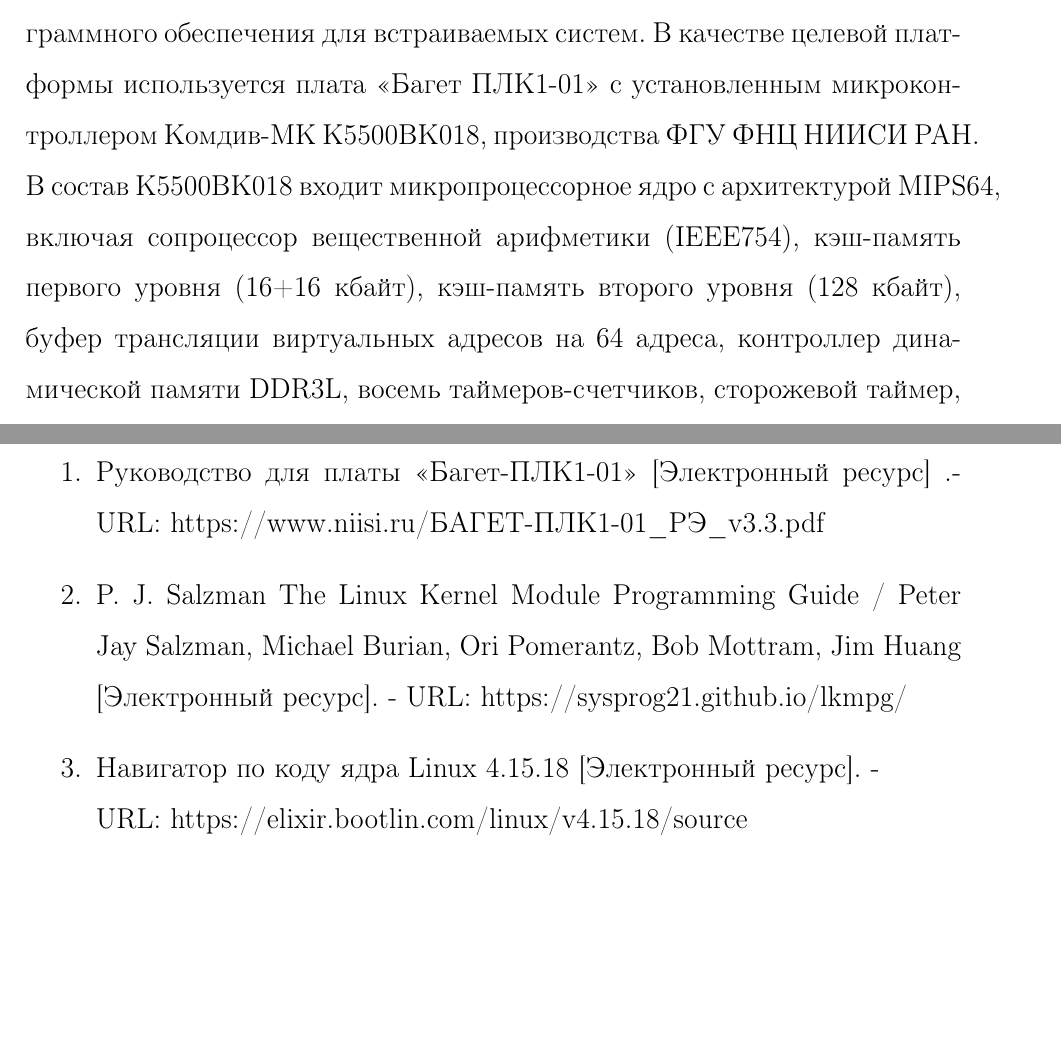
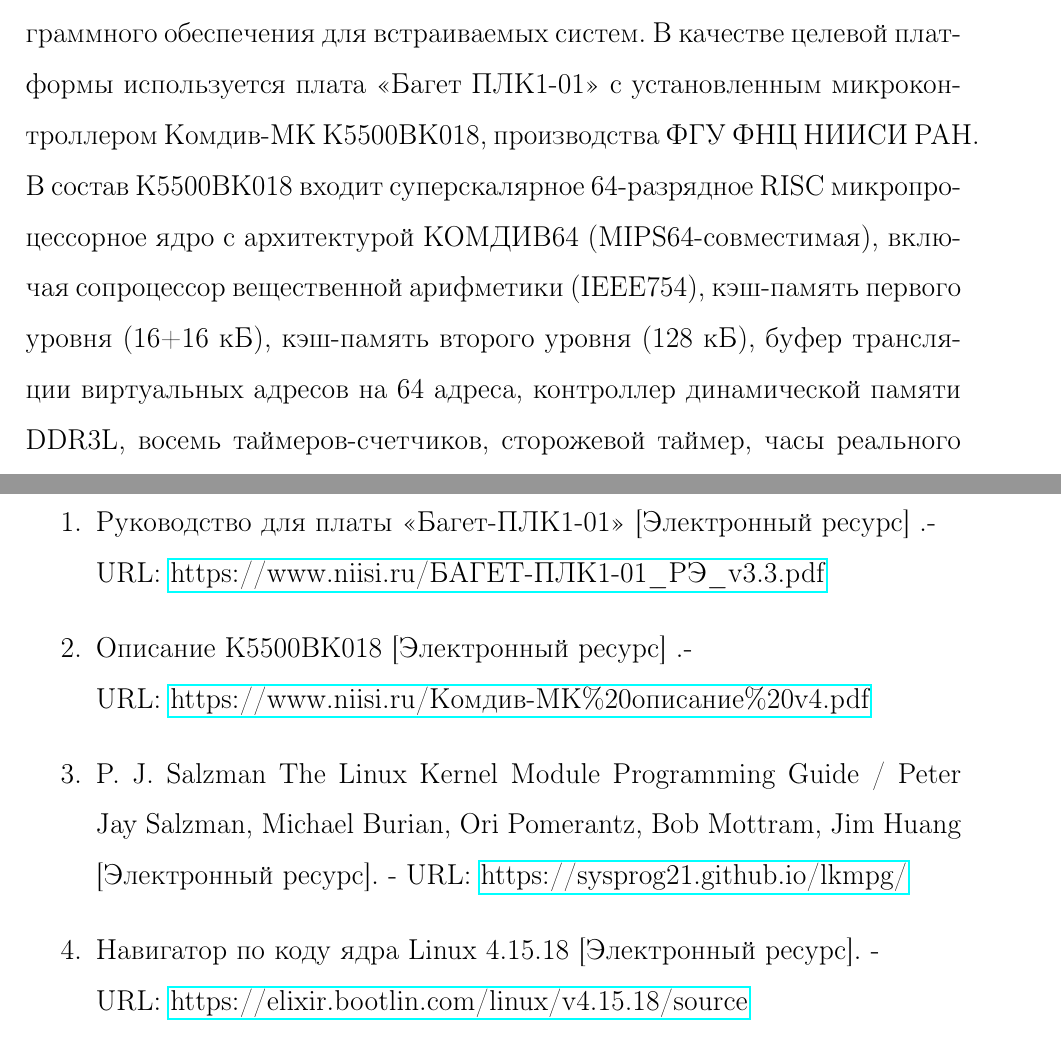
Before and after one commit to gpav3l/baget_linux_labs, a LaTeX document (metoda/document.tex, which reads metoda/introduction.tex, metoda/liblist.tex): two parts of pages 3 and 89 of 89 before the commit and two parts of pages 3 and 89 of 90 after it, joined at a grey line, cut so that both start at the same text, the shorter picture padded with empty space. Compiled offline with pdfLaTeX.

Commit message:
Edit mistypes, add link to chip, edit core description

```diff
--- a/metoda/introduction.tex
+++ b/metoda/introduction.tex
@@ -2,5 +2,5 @@
 \chapter*{Введение}
-Методическое пособие описывает основные шаги по разработке программного обеспечения для встраиваемых систем. В качестве целевой платформы используется плата «Багет ПЛК1-01» с установленным микроконтроллером Комдив-МК К5500ВК018, производства ФГУ ФНЦ НИИСИ РАН. В состав К5500ВК018 входит микропроцессорное ядро с архитектурой MIPS64, включая сопроцессор вещественной арифметики (IEEE754), кэш-память первого уровня (16+16 кбайт), кэш-память второго уровня (128 кбайт), буфер трансляции виртуальных адресов на 64 адреса, контроллер динамической памяти DDR3L, восемь таймеров-счетчиков, сторожевой таймер, часы реального времени, два контроллера Ethernet 10/100, контроллеры последовательных интерфейсов RS-232C (4 шт.), I2C (2 шт.), SPI (3 шт.), QSPI, CAN 2.0 (2 шт.), USB 2.0. Серийный выпуск начат в 2021 году.
+Методическое пособие описывает основные шаги по разработке программного обеспечения для встраиваемых систем. В качестве целевой платформы используется плата «Багет ПЛК1-01» с установленным микроконтроллером Комдив-МК К5500ВК018, производства ФГУ ФНЦ НИИСИ РАН. В состав К5500ВК018 входит суперскалярное 64-разрядное RISC микропроцессорное ядро с архитектурой КОМДИВ64 (MIPS64-совместимая), включая сопроцессор вещественной арифметики (IEEE754), кэш-память первого уровня (16+16 кБ), кэш-память второго уровня (128 кБ), буфер трансляции виртуальных адресов на 64 адреса, контроллер динамической памяти DDR3L, восемь таймеров-счетчиков, сторожевой таймер, часы реального времени, два контроллера Ethernet 10/100, контроллеры последовательных интерфейсов RS-232C (4 шт.), I2C (2 шт.), SPI (3 шт.), QSPI, CAN 2.0 (2 шт.), USB 2.0. Серийный выпуск начат в 2021 году.
 
 ПЛК1-01 выполнен в виде печатной платы без корпуса, на которой расположены
 соединители для подключения первичного электропитания и внешних устройств, органы
--- a/metoda/liblist.tex
+++ b/metoda/liblist.tex
@@ -2,11 +2,15 @@
 \chapter*{Список литературы}
 
 \begin{enumerate}
-	\item Руководство для платы "<Багет-ПЛК1-01"> [Электронный ресурс] .- URL: https://www.niisi.ru/БАГЕТ-ПЛК1-01\_РЭ\_v3.3.pdf
+	\item Руководство для платы "<Багет-ПЛК1-01"> [Электронный ресурс] .- \\
+	URL: \href{https://www.niisi.ru/%D0%91%D0%90%D0%93%D0%95%D0%A2-%D0%9F%D0%9B%D0%9A1-01_%D0%A0%D0%AD_v3.3.pdf}{https://www.niisi.ru/БАГЕТ-ПЛК1-01\_РЭ\_v3.3.pdf}
 
-	\item P. J. Salzman The Linux Kernel Module Programming Guide / Peter Jay Salzman, Michael Burian, Ori Pomerantz, Bob Mottram, Jim Huang [Электронный ресурс]. - URL: https://sysprog21.github.io/lkmpg/
+	\item Описание К5500ВК018 [Электронный ресурс] .- \\
+	URL: \href{https://www.niisi.ru/%D0%9A%D0%BE%D0%BC%D0%B4%D0%B8%D0%B2-%D0%9C%D0%9A%20%D0%BE%D0%BF%D0%B8%D1%81%D0%B0%D0%BD%D0%B8%D0%B5%20v4.pdf}{https://www.niisi.ru/Комдив-MK\%20описание\%20v4.pdf}
+
+	\item P. J. Salzman The Linux Kernel Module Programming Guide / Peter Jay Salzman, Michael Burian, Ori Pomerantz, Bob Mottram, Jim Huang [Электронный ресурс]. - URL: \href {https://sysprog21.github.io/lkmpg/}{https://sysprog21.github.io/lkmpg/}
 
 	\item Навигатор по коду ядра Linux 4.15.18 [Электронный ресурс]. - \\
-	URL: https://elixir.bootlin.com/linux/v4.15.18/source
+	URL: \href{https://elixir.bootlin.com/linux/v4.15.18/source}{https://elixir.bootlin.com/linux/v4.15.18/source}
 
 	\item Документация ядра Linux 4.15 [Электронный ресурс]. - \\
```
Also changed, not shown: metoda/lab_01.tex (+1 -1 lines), metoda/document.pdf, metoda/introduction.tex (4 more changed lines), metoda/liblist.tex (10 more changed lines).
